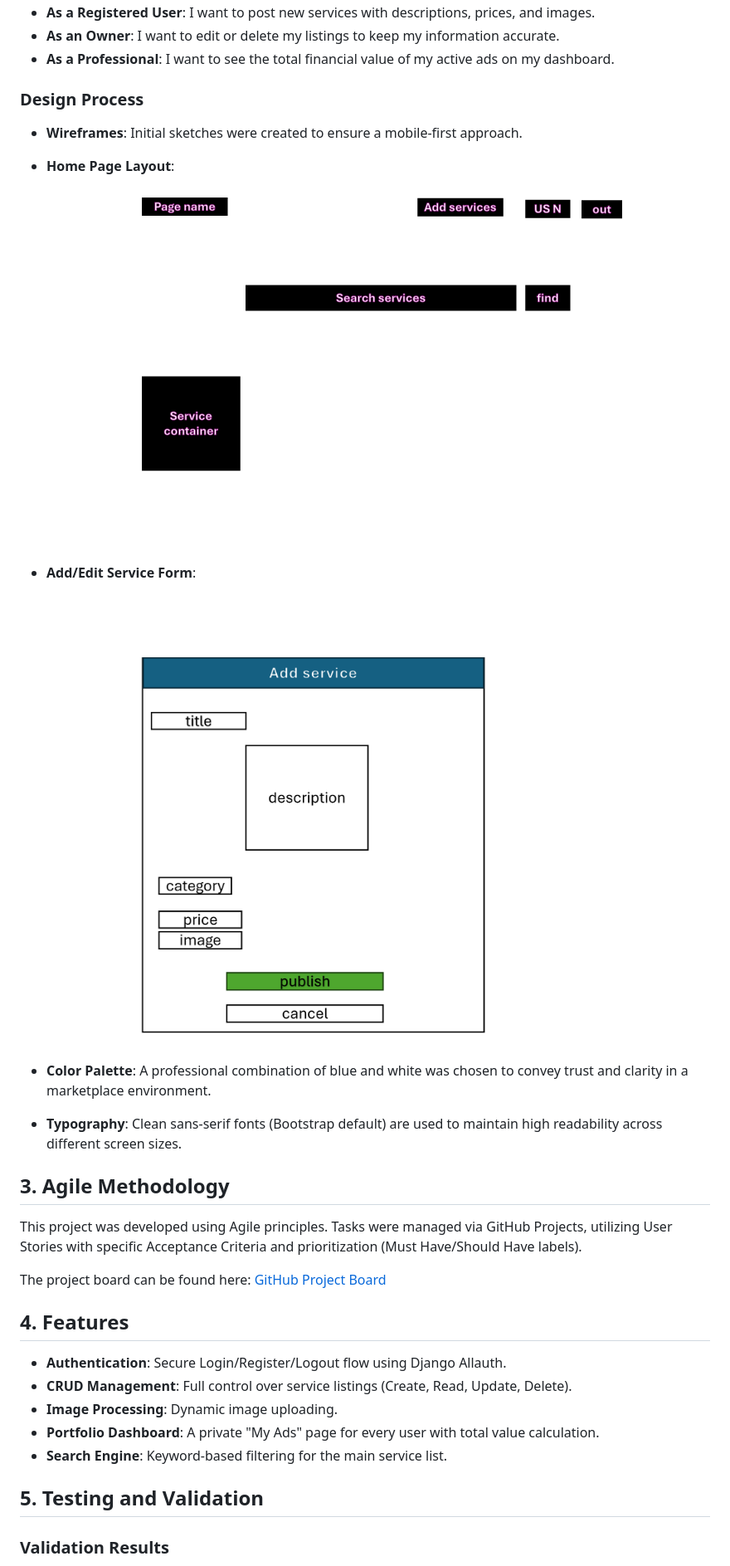
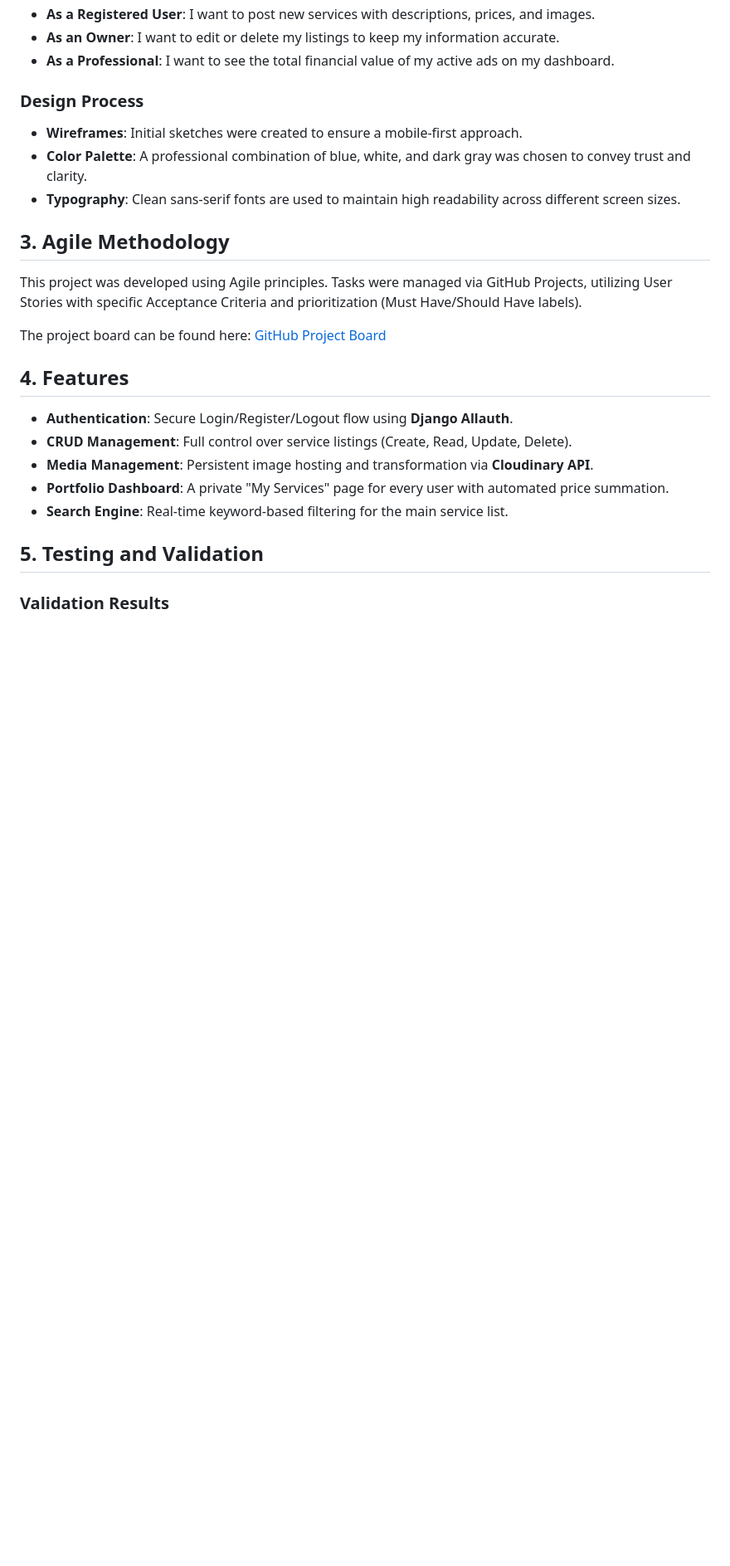
Before and after one commit to Sori678/online-service-marketplace, a Markdown page: README.md, the part around one of its changes. Shown at 83% size. GitHub-like rendering; blank space fills up the shorter version.

```diff
--- a/README.md
+++ b/README.md
@@ -25,13 +25,8 @@ The project aims to provide a secure environment for local commerce:
 ### Design Process
 
 * **Wireframes**: Initial sketches were created to ensure a mobile-first approach.
-* **Home Page Layout**:
-![Home Page Wireframe](./documentation/homepage.png)
-
-* **Add/Edit Service Form**:
-![Service Form Wireframe](./documentation/service.png)
-* **Color Palette**: A professional combination of blue and white was chosen to convey trust and clarity in a marketplace environment.
-* **Typography**: Clean sans-serif fonts (Bootstrap default) are used to maintain high readability across different screen sizes.
+* **Color Palette**: A professional combination of blue, white, and dark gray was chosen to convey trust and clarity.
+* **Typography**: Clean sans-serif fonts are used to maintain high readability across different screen sizes.
 
 ## 3. Agile Methodology
 
@@ -41,11 +36,11 @@ The project board can be found here: [GitHub Project Board](https://github.com/u
 
 ## 4. Features
 
-* **Authentication**: Secure Login/Register/Logout flow using Django Allauth.
+* **Authentication**: Secure Login/Register/Logout flow using **Django Allauth**.
 * **CRUD Management**: Full control over service listings (Create, Read, Update, Delete).
-* **Image Processing**: Dynamic image uploading.
-* **Portfolio Dashboard**: A private "My Ads" page for every user with total value calculation.
-* **Search Engine**: Keyword-based filtering for the main service list.
+* **Media Management**: Persistent image hosting and transformation via **Cloudinary API**.
+* **Portfolio Dashboard**: A private "My Services" page for every user with automated price summation.
+* **Search Engine**: Real-time keyword-based filtering for the main service list.
 
 ## 5. Testing and Validation
 
```
Also changed, not shown: other parts of README.md (+26 -24 lines).
